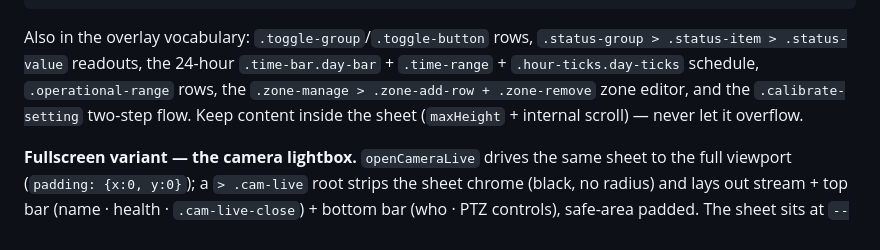
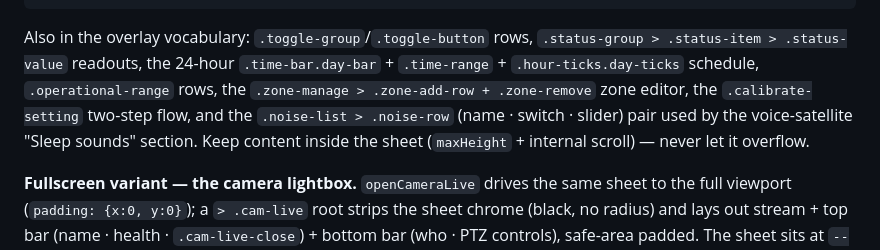
Before and after one commit to home-hub-free/dashboard, a Markdown page: UI-LIBRARY.md, the part around one of its changes. Rendered like a GitHub page.

Commit message:
docs: catalog .noise-list/.noise-row in the overlay vocabulary (satellite sleep sounds)
Phase 7 of docs/plans/SATELLITE_SLEEP_SOUNDS.md — the Sleep sounds section's
name/switch/slider row pair (shipped Phase 6, 742866a) gets its UI-LIBRARY.md
§9 catalog entry alongside .operational-range/.calibrate-setting.

```diff
--- a/UI-LIBRARY.md
+++ b/UI-LIBRARY.md
@@ -313,7 +313,9 @@ Also in the overlay vocabulary: `.toggle-group`/`.toggle-button` rows,
 `.status-group > .status-item > .status-value` readouts, the 24-hour
 `.time-bar.day-bar` + `.time-range` + `.hour-ticks.day-ticks` schedule,
 `.operational-range` rows, the `.zone-manage > .zone-add-row + .zone-remove`
-zone editor, and the `.calibrate-setting` two-step flow. Keep content inside the
+zone editor, the `.calibrate-setting` two-step flow, and the
+`.noise-list > .noise-row` (name · switch · slider) pair used by the
+voice-satellite "Sleep sounds" section. Keep content inside the
 sheet (`maxHeight` + internal scroll) — never let it overflow.
 
 **Fullscreen variant — the camera lightbox.** `openCameraLive` drives the same
```
Also changed, not shown: other parts of UI-LIBRARY.md (+1 -1 lines).
